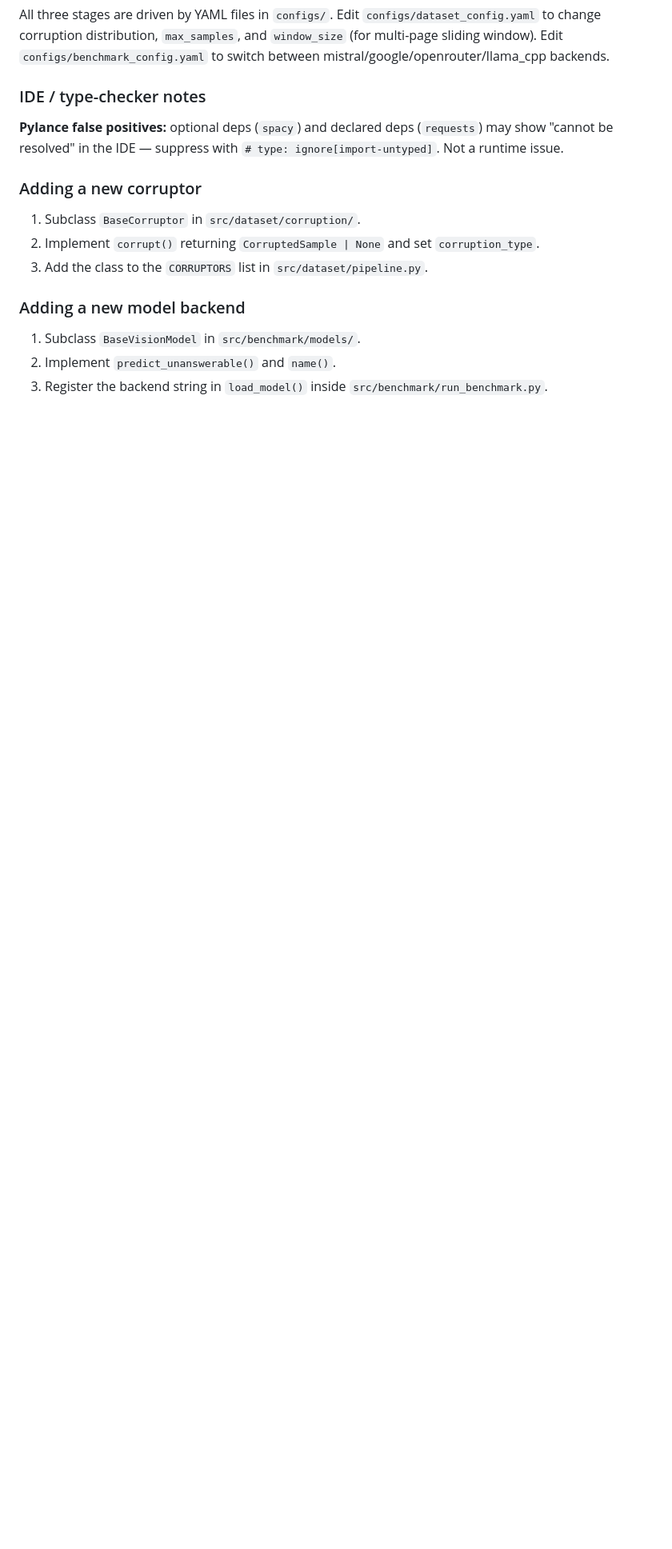
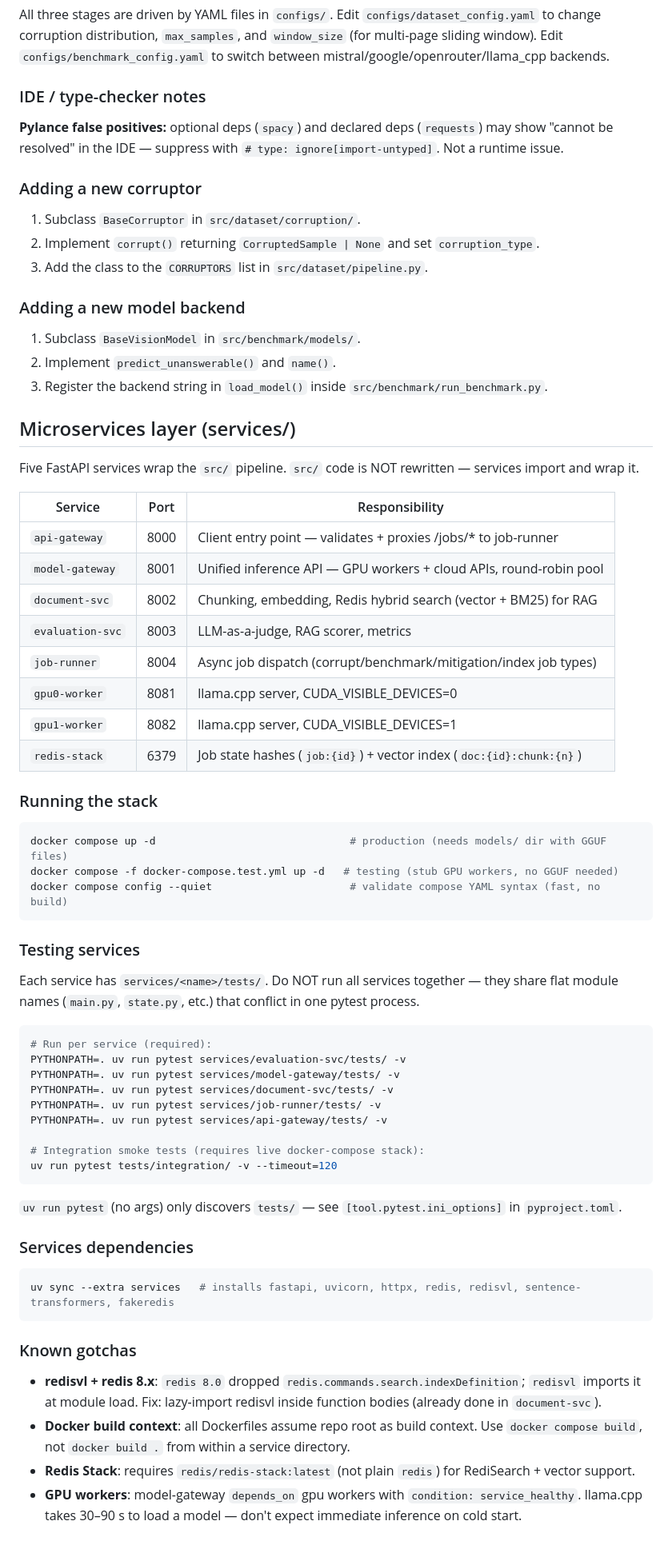
Before and after one commit to giacolees/multimodalDocumentUnderstanding, a Markdown page: CLAUDE.md, the part around the change. Shown at 80% size. GitHub-like rendering; blank space fills up the shorter version.

Commit message:
docs: update CLAUDE.md with microservices layer, port map, test commands, and gotchas

````diff
--- a/CLAUDE.md
+++ b/CLAUDE.md
@@ -119,3 +119,57 @@ All three stages are driven by YAML files in `configs/`. Edit `configs/dataset_c
 1. Subclass `BaseVisionModel` in `src/benchmark/models/`.
 2. Implement `predict_unanswerable()` and `name()`.
 3. Register the backend string in `load_model()` inside `src/benchmark/run_benchmark.py`.
+
+## Microservices layer (services/)
+
+Five FastAPI services wrap the `src/` pipeline. `src/` code is NOT rewritten — services import and wrap it.
+
+| Service          | Port | Responsibility                                                       |
+|------------------|------|----------------------------------------------------------------------|
+| `api-gateway`    | 8000 | Client entry point — validates + proxies /jobs/* to job-runner       |
+| `model-gateway`  | 8001 | Unified inference API — GPU workers + cloud APIs, round-robin pool   |
+| `document-svc`   | 8002 | Chunking, embedding, Redis hybrid search (vector + BM25) for RAG     |
+| `evaluation-svc` | 8003 | LLM-as-a-judge, RAG scorer, metrics                                  |
+| `job-runner`     | 8004 | Async job dispatch (corrupt/benchmark/mitigation/index job types)    |
+| `gpu0-worker`    | 8081 | llama.cpp server, CUDA_VISIBLE_DEVICES=0                             |
+| `gpu1-worker`    | 8082 | llama.cpp server, CUDA_VISIBLE_DEVICES=1                             |
+| `redis-stack`    | 6379 | Job state hashes (`job:{id}`) + vector index (`doc:{id}:chunk:{n}`) |
+
+### Running the stack
+
+```bash
+docker compose up -d                               # production (needs models/ dir with GGUF files)
+docker compose -f docker-compose.test.yml up -d   # testing (stub GPU workers, no GGUF needed)
+docker compose config --quiet                      # validate compose YAML syntax (fast, no build)
+```
+
+### Testing services
+
+Each service has `services/<name>/tests/`. Do NOT run all services together — they share flat module names (`main.py`, `state.py`, etc.) that conflict in one pytest process.
+
+```bash
+# Run per service (required):
+PYTHONPATH=. uv run pytest services/evaluation-svc/tests/ -v
+PYTHONPATH=. uv run pytest services/model-gateway/tests/ -v
+PYTHONPATH=. uv run pytest services/document-svc/tests/ -v
+PYTHONPATH=. uv run pytest services/job-runner/tests/ -v
+PYTHONPATH=. uv run pytest services/api-gateway/tests/ -v
+
+# Integration smoke tests (requires live docker-compose stack):
+uv run pytest tests/integration/ -v --timeout=120
+```
+
+`uv run pytest` (no args) only discovers `tests/` — see `[tool.pytest.ini_options]` in `pyproject.toml`.
+
+### Services dependencies
+
+```bash
+uv sync --extra services   # installs fastapi, uvicorn, httpx, redis, redisvl, sentence-transformers, fakeredis
+```
+
+### Known gotchas
+
+- **redisvl + redis 8.x**: `redis 8.0` dropped `redis.commands.search.indexDefinition`; `redisvl` imports it at module load. Fix: lazy-import redisvl inside function bodies (already done in `document-svc`).
+- **Docker build context**: all Dockerfiles assume repo root as build context. Use `docker compose build`, not `docker build .` from within a service directory.
+- **Redis Stack**: requires `redis/redis-stack:latest` (not plain `redis`) for RediSearch + vector support.
+- **GPU workers**: model-gateway `depends_on` gpu workers with `condition: service_healthy`. llama.cpp takes 30–90 s to load a model — don't expect immediate inference on cold start.
````
